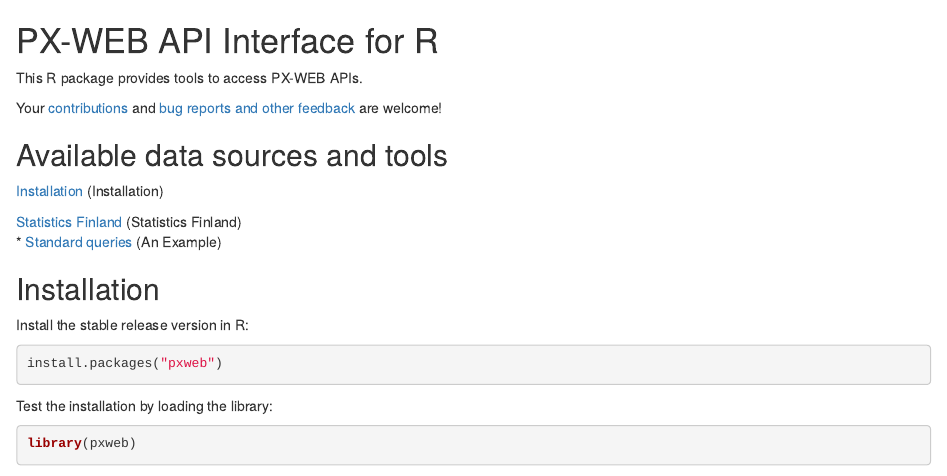
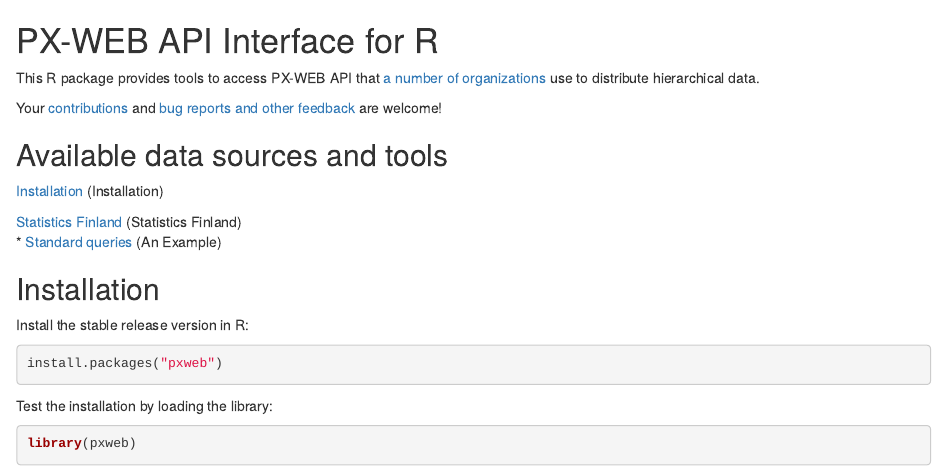
Before and after one commit to rOpenGov/pxweb, an R Markdown document (vignettes/pxweb_tutorial.Rmd): the page in a window 1100 px wide, from its top. Rendered offline with R 4.5, knitr and Pandoc, with nearby package versions; some code elsewhere in the file could not run offline.

Commit message:
pxweb API link list added

```diff
--- a/vignettes/pxweb_tutorial.Rmd
+++ b/vignettes/pxweb_tutorial.Rmd
@@ -6,7 +6,7 @@
 PX-WEB API Interface for R
 ===========
 
-This R package provides tools to access PX-WEB APIs.
+This R package provides tools to access PX-WEB API that [a number of organizations](http://www.scb.se/sv_/PC-Axis/Programs/PX-Web/PX-Web-examples/) use to distribute hierarchical data.
 
 Your [contributions](http://ropengov.github.com/contact.html) and [bug
 reports and other feedback](https://github.com/ropengov/pxweb) are
```
